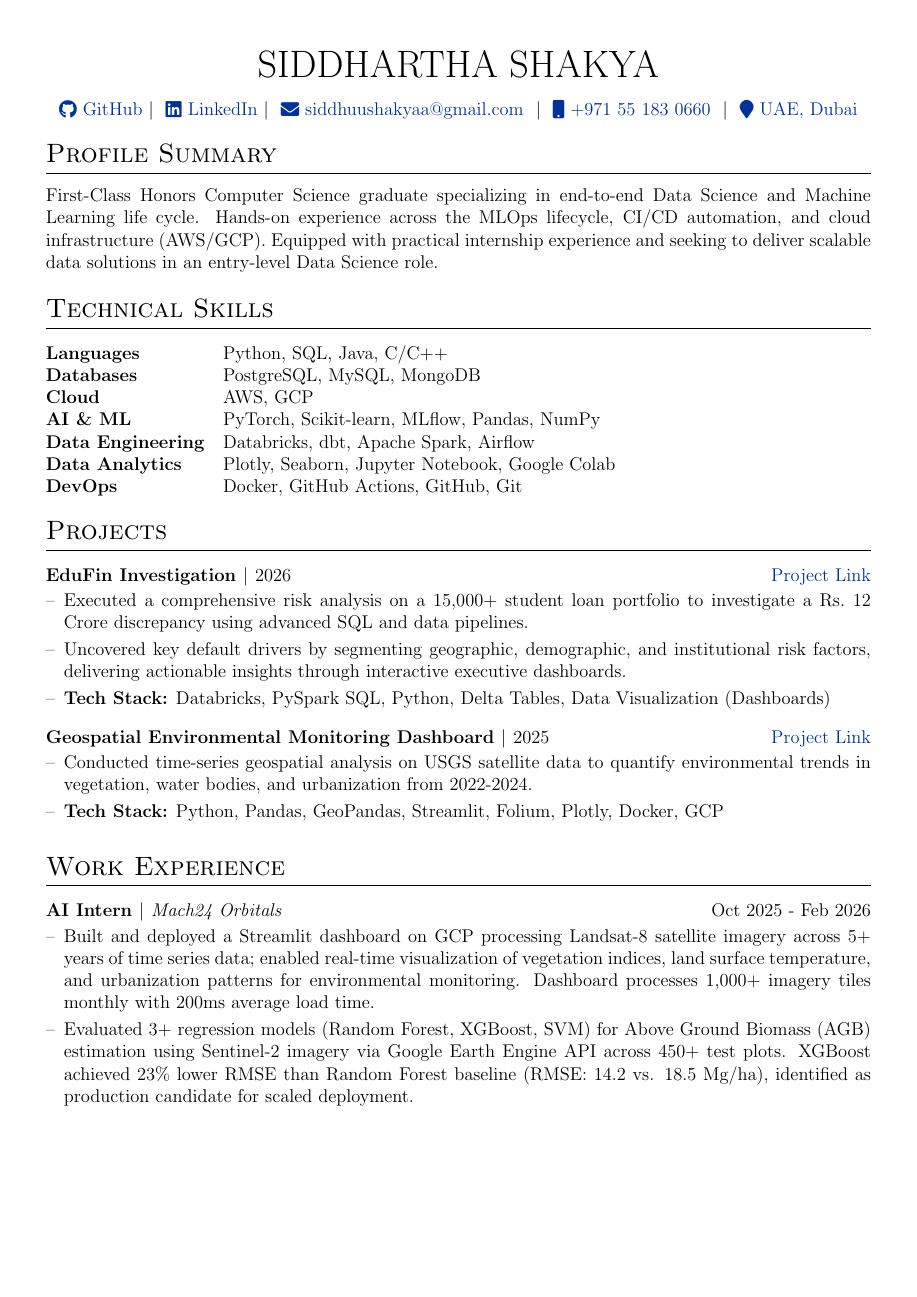
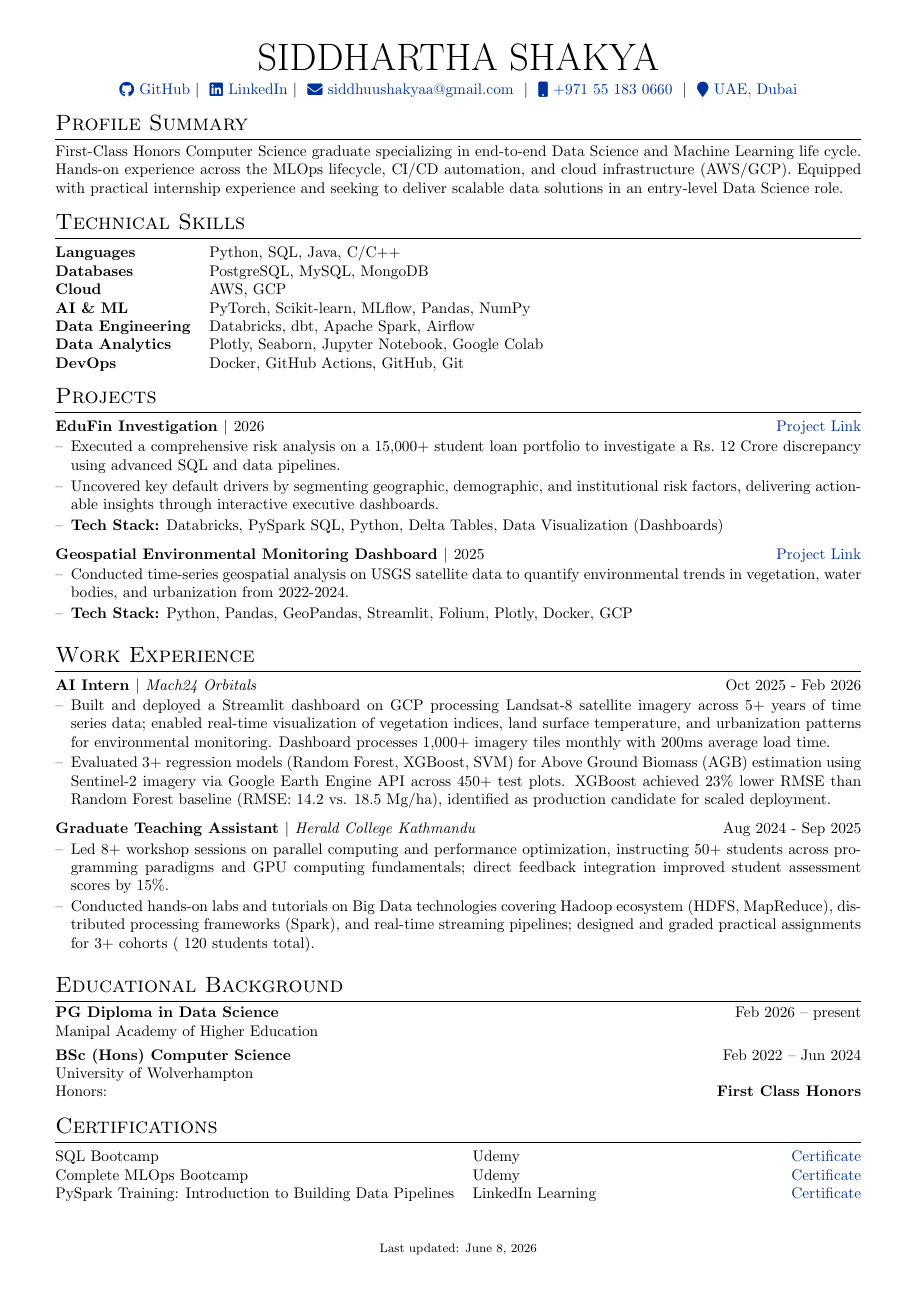
Before and after one commit to SiddhuShkya/autoCV, a LaTeX CV (src/cv.tex): page 1 of 2 before the commit and the whole page after it. Compiled offline with pdfLaTeX.

Commit message:
Optimize LaTeX page layout to fit CV onto a single page

```diff
--- a/src/cv.tex
+++ b/src/cv.tex
@@ -26,7 +26,7 @@
 %----------------------------------------------------------------------------------------
 
 % article class because we want to fully customize the page and not use a cv template
-\documentclass[a4paper,12pt]{article}
+\documentclass[a4paper,10pt]{article}
 
 %----------------------------------------------------------------------------------------
 %	FONT
@@ -49,12 +49,13 @@
 %----------------------------------------------------------------------------------------
 \usepackage{url}
 \usepackage{parskip}
+\setlength{\parskip}{3.5pt}
 
 %other packages for formatting
 \RequirePackage{color}
 \RequirePackage{graphicx}
 \usepackage[usenames,dvipsnames]{xcolor}
-\usepackage[scale=0.9]{geometry}
+\usepackage[left=0.5in, right=0.5in, top=0.4in, bottom=0.4in]{geometry}
 
 %tabularx environment
 \usepackage{tabularx}
@@ -79,7 +80,7 @@
 %CV Sections inspired by:
 %http://stefano.italians.nl/archives/26
 \titleformat{\section}{\Large\scshape\raggedright}{}{0em}{}[\titlerule]
-\titlespacing{\section}{0pt}{10pt}{10pt}
+\titlespacing{\section}{0pt}{6pt}{4pt}
 
 %for publications
 \usepackage[style=authoryear,sorting=ynt, maxbibnames=2]{biblatex}
@@ -111,10 +112,10 @@
 \newenvironment{joblong}[2]
     {
     \begin{tabularx}{\linewidth}{@{}l X r@{}}
-    \textbf{#1} & \hfill &  #2 \\[3.75pt]
+    \textbf{#1} & \hfill &  #2 \\[2pt]
     \end{tabularx}
     \begin{minipage}[t]{\linewidth}
-    \begin{itemize}[nosep,after=\strut, leftmargin=1em, itemsep=3pt,label=--]
+    \begin{itemize}[nosep,after=\strut, leftmargin=1em, itemsep=1.5pt,label=--]
     }
     {
     \end{itemize}
@@ -142,7 +143,7 @@
 
 % Current Header Style: Centered Name and Contact Links
 \begin{tabularx}{\linewidth}{@{} C @{}}
-\Huge{SIDDHARTHA SHAKYA} \\[10pt]
+\Huge{SIDDHARTHA SHAKYA} \\[4pt]
 \href{https://github.com/SiddhuShkya}{\raisebox{-0.05\height}\faGithub\ GitHub} $|$ \
 \href{https://www.linkedin.com/in/sidShkya/}{\raisebox{-0.05\height}\faLinkedin\ LinkedIn} $|$ \
 \href{mailto:siddhuushakyaa@gmail.com}{\raisebox{-0.05\height}\faEnvelope \ siddhuushakyaa@gmail.com} \ $|$ \
```
